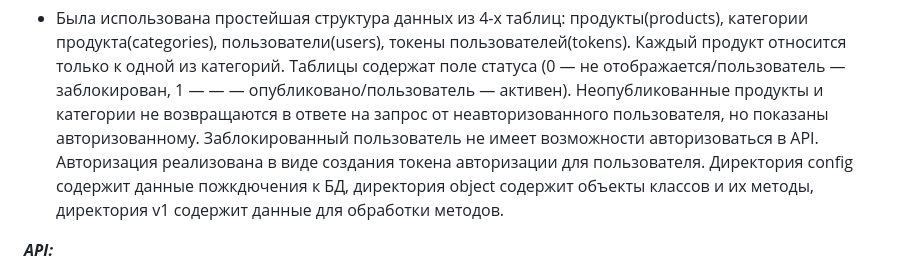
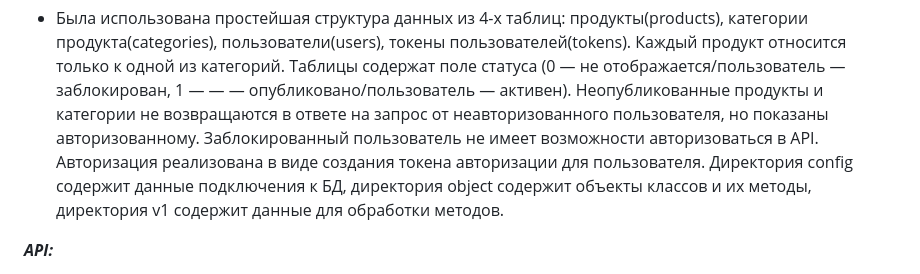
Before and after one commit to leo37rus/RESTApi, a Markdown page: README.md, the part around the change. Drawn GitHub-style.

```diff
--- a/README.md
+++ b/README.md
@@ -21,7 +21,7 @@ _______Структура данных:_______
 от неавторизованного пользователя, но показаны авторизованному.
 Заблокированный пользователь не имеет возможности авторизоваться в API.
 Авторизация реализована в виде создания токена авторизации для пользователя.
-Директория config содержит данные пожкдючения к БД, директория object содержит объекты классов и их методы, директория v1 содержит данные для обработки методов.
+Директория config содержит данные подключения к БД, директория object содержит объекты классов и их методы, директория v1 содержит данные для обработки методов.
 
 
 _______API:_______
```
